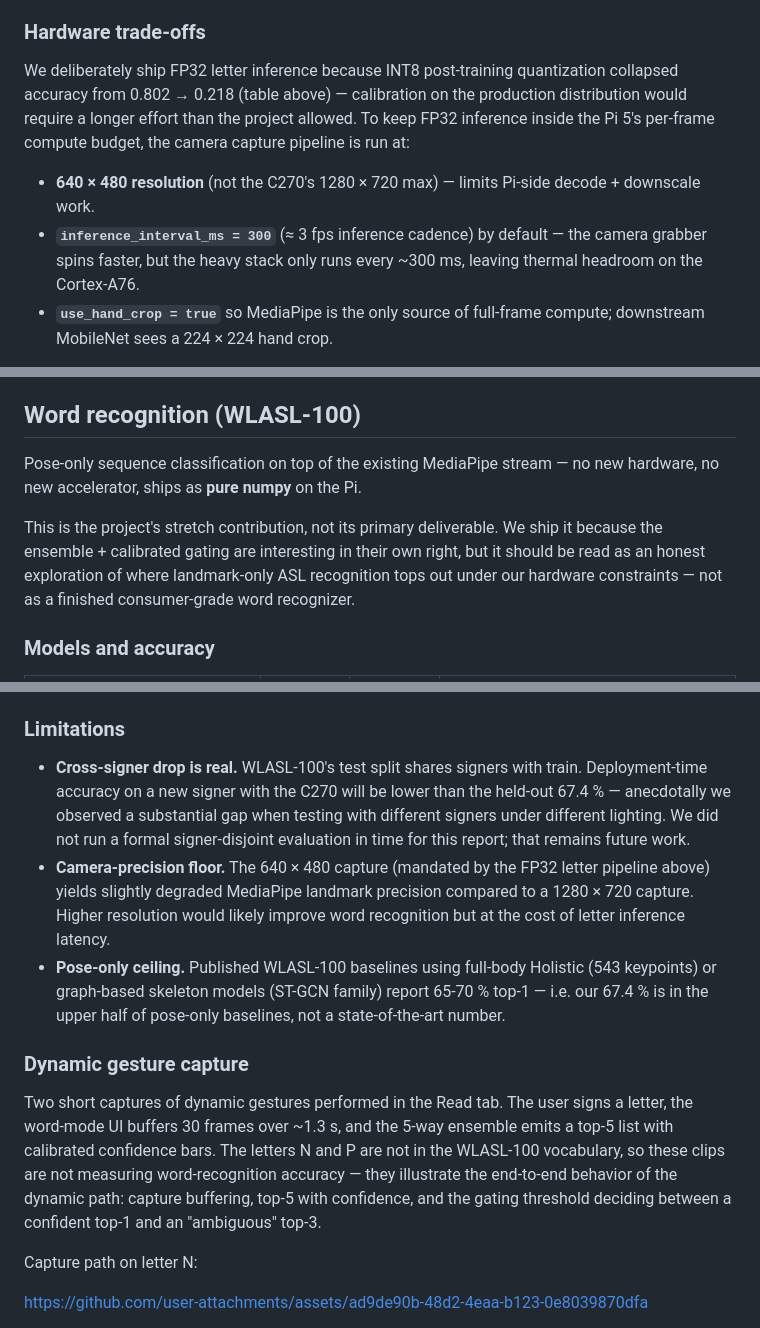
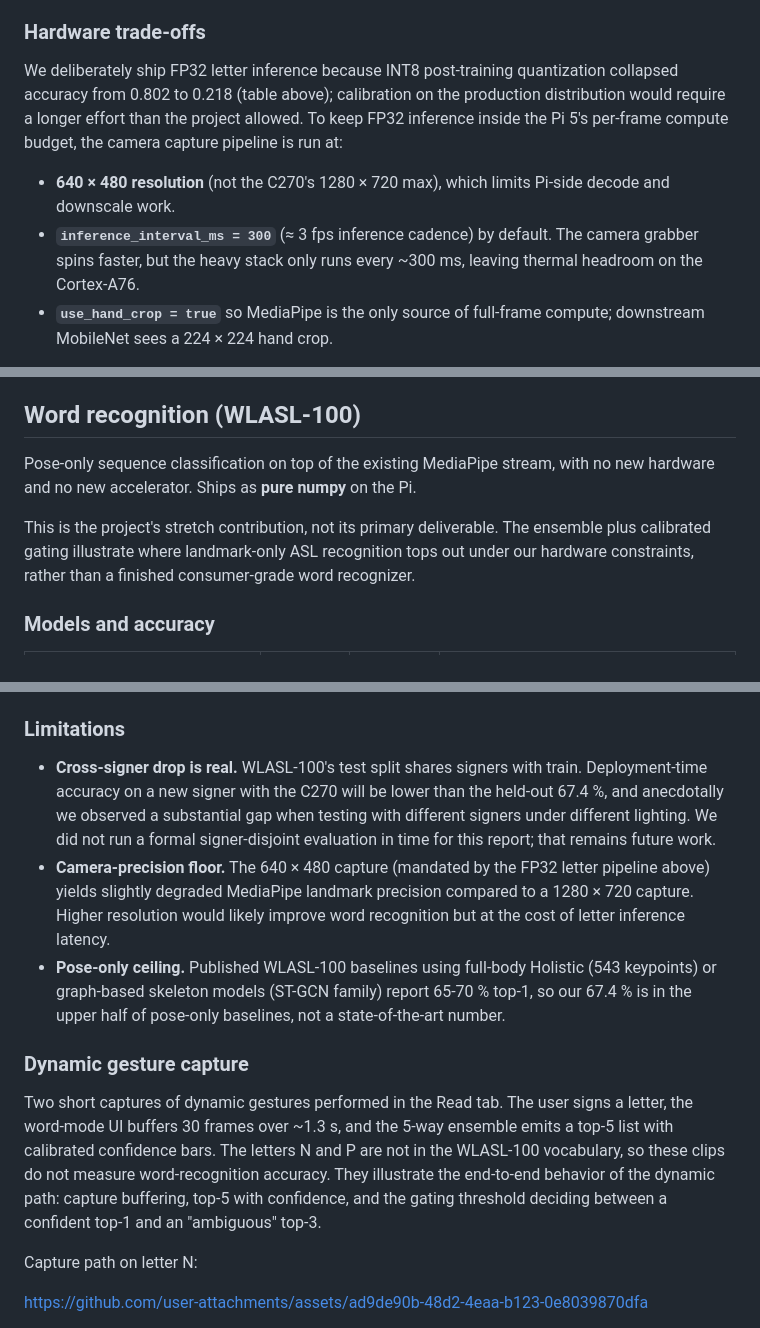
Before and after one commit to yl6079/GestureBridge, a Markdown page: README.md, 3 parts joined by grey strips. GitHub-like rendering.

Commit message:
docs(readme): drop em-dashes in prose

```diff
--- a/README.md
+++ b/README.md
@@ -38,10 +38,10 @@ These are the engineering meat of the project; each was a multi-percentage-point
 
 ### Hardware trade-offs
 
-We deliberately ship FP32 letter inference because INT8 post-training quantization collapsed accuracy from 0.802 → 0.218 (table above) — calibration on the production distribution would require a longer effort than the project allowed. To keep FP32 inference inside the Pi 5's per-frame compute budget, the camera capture pipeline is run at:
+We deliberately ship FP32 letter inference because INT8 post-training quantization collapsed accuracy from 0.802 to 0.218 (table above); calibration on the production distribution would require a longer effort than the project allowed. To keep FP32 inference inside the Pi 5's per-frame compute budget, the camera capture pipeline is run at:
 
-- **640 × 480 resolution** (not the C270's 1280 × 720 max) — limits Pi-side decode + downscale work.
-- **`inference_interval_ms = 300`** (≈ 3 fps inference cadence) by default — the camera grabber spins faster, but the heavy stack only runs every ~300 ms, leaving thermal headroom on the Cortex-A76.
+- **640 × 480 resolution** (not the C270's 1280 × 720 max), which limits Pi-side decode and downscale work.
+- **`inference_interval_ms = 300`** (≈ 3 fps inference cadence) by default. The camera grabber spins faster, but the heavy stack only runs every ~300 ms, leaving thermal headroom on the Cortex-A76.
 - **`use_hand_crop = true`** so MediaPipe is the only source of full-frame compute; downstream MobileNet sees a 224 × 224 hand crop.
 
 This is a real precision-vs-latency tradeoff: a higher-resolution camera path with INT8 inference would extract finer hand detail, but accuracy was unacceptable. We optimize for honest FP32 accuracy at lower capture resolution. See `docs/hardware_tradeoff.md` for the detailed trade table.
@@ -52,9 +52,9 @@ The reverse direction: spoken English in (offline Vosk small-en model on the C27
 
 ## Word recognition (WLASL-100)
 
-Pose-only sequence classification on top of the existing MediaPipe stream — no new hardware, no new accelerator, ships as **pure numpy** on the Pi.
+Pose-only sequence classification on top of the existing MediaPipe stream, with no new hardware and no new accelerator. Ships as **pure numpy** on the Pi.
 
-This is the project's stretch contribution, not its primary deliverable. We ship it because the ensemble + calibrated gating are interesting in their own right, but it should be read as an honest exploration of where landmark-only ASL recognition tops out under our hardware constraints — not as a finished consumer-grade word recognizer.
+This is the project's stretch contribution, not its primary deliverable. The ensemble plus calibrated gating illustrate where landmark-only ASL recognition tops out under our hardware constraints, rather than a finished consumer-grade word recognizer.
 
 ### Models and accuracy
 
@@ -89,13 +89,13 @@ The deployed UI applies a calibrated probability threshold so users see honest "
 
 ### Limitations
 
-- **Cross-signer drop is real.** WLASL-100's test split shares signers with train. Deployment-time accuracy on a new signer with the C270 will be lower than the held-out 67.4 % — anecdotally we observed a substantial gap when testing with different signers under different lighting. We did not run a formal signer-disjoint evaluation in time for this report; that remains future work.
+- **Cross-signer drop is real.** WLASL-100's test split shares signers with train. Deployment-time accuracy on a new signer with the C270 will be lower than the held-out 67.4 %, and anecdotally we observed a substantial gap when testing with different signers under different lighting. We did not run a formal signer-disjoint evaluation in time for this report; that remains future work.
 - **Camera-precision floor.** The 640 × 480 capture (mandated by the FP32 letter pipeline above) yields slightly degraded MediaPipe landmark precision compared to a 1280 × 720 capture. Higher resolution would likely improve word recognition but at the cost of letter inference latency.
-- **Pose-only ceiling.** Published WLASL-100 baselines using full-body Holistic (543 keypoints) or graph-based skeleton models (ST-GCN family) report 65-70 % top-1 — i.e. our 67.4 % is in the upper half of pose-only baselines, not a state-of-the-art number.
+- **Pose-only ceiling.** Published WLASL-100 baselines using full-body Holistic (543 keypoints) or graph-based skeleton models (ST-GCN family) report 65-70 % top-1, so our 67.4 % is in the upper half of pose-only baselines, not a state-of-the-art number.
 
 ### Dynamic gesture capture
 
-Two short captures of dynamic gestures performed in the Read tab. The user signs a letter, the word-mode UI buffers 30 frames over ~1.3 s, and the 5-way ensemble emits a top-5 list with calibrated confidence bars. The letters N and P are not in the WLASL-100 vocabulary, so these clips are not measuring word-recognition accuracy — they illustrate the end-to-end behavior of the dynamic path: capture buffering, top-5 with confidence, and the gating threshold deciding between a confident top-1 and an "ambiguous" top-3.
+Two short captures of dynamic gestures performed in the Read tab. The user signs a letter, the word-mode UI buffers 30 frames over ~1.3 s, and the 5-way ensemble emits a top-5 list with calibrated confidence bars. The letters N and P are not in the WLASL-100 vocabulary, so these clips do not measure word-recognition accuracy. They illustrate the end-to-end behavior of the dynamic path: capture buffering, top-5 with confidence, and the gating threshold deciding between a confident top-1 and an "ambiguous" top-3.
 
 Capture path on letter N:
 
```
Also changed, not shown: other parts of README.md (+2 -2 lines).
